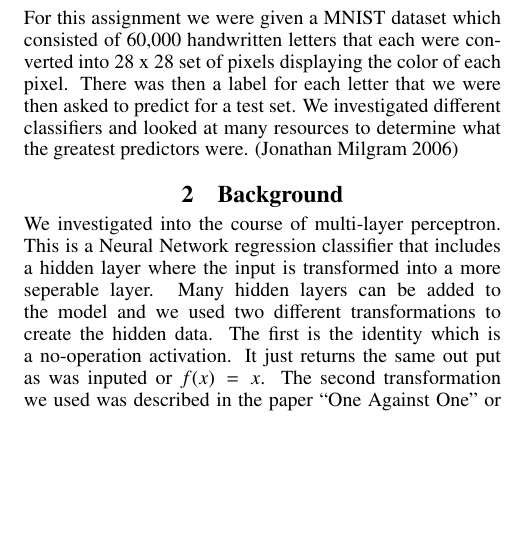
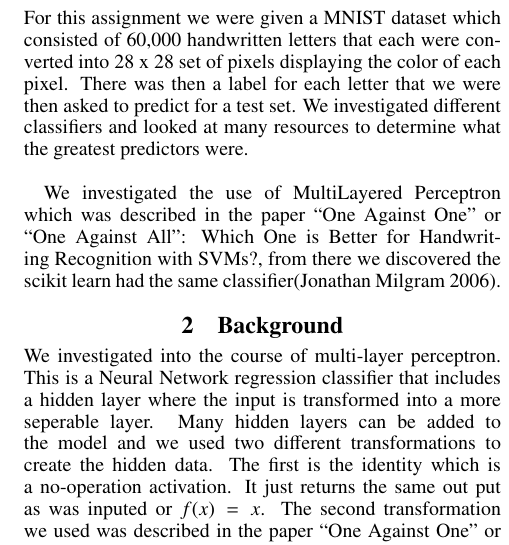
Before and after one commit to muvetian/Words-Recognition, a LaTeX paper (report/main.tex, which reads report/intro.tex): part of one column of page 1 of 2, cut so that both start at the same text, the shorter picture padded with empty space. Compiled offline with pdfLaTeX.

Commit message:
Intro Changes

```diff
--- a/report/intro.tex
+++ b/report/intro.tex
@@ -9,8 +9,13 @@ handwritten letters that each were converted into 28 x 28 set of
 pixels displaying the color of each pixel. There was then a label for
 each letter that we were then asked to predict for a test set. We
 investigated different classifiers and looked at many resources to
-determine what the greatest predictors were.
-\cite{milgram}
+determine what the greatest predictors were.\\
+
+We investigated the use of MultiLayered Perceptron which was described
+in the paper “One Against One” or “One Against All”: Which One is
+Better for Handwriting Recognition with SVMs?, from there
+we discovered the scikit learn had the same classifier\cite{milgram}.
+
 
 % Citations: As you can see above, you create a citation by using the
 % \cite{} command. Inside the braces, you provide a "key" that is
```
Also changed, not shown: 1 other file.
